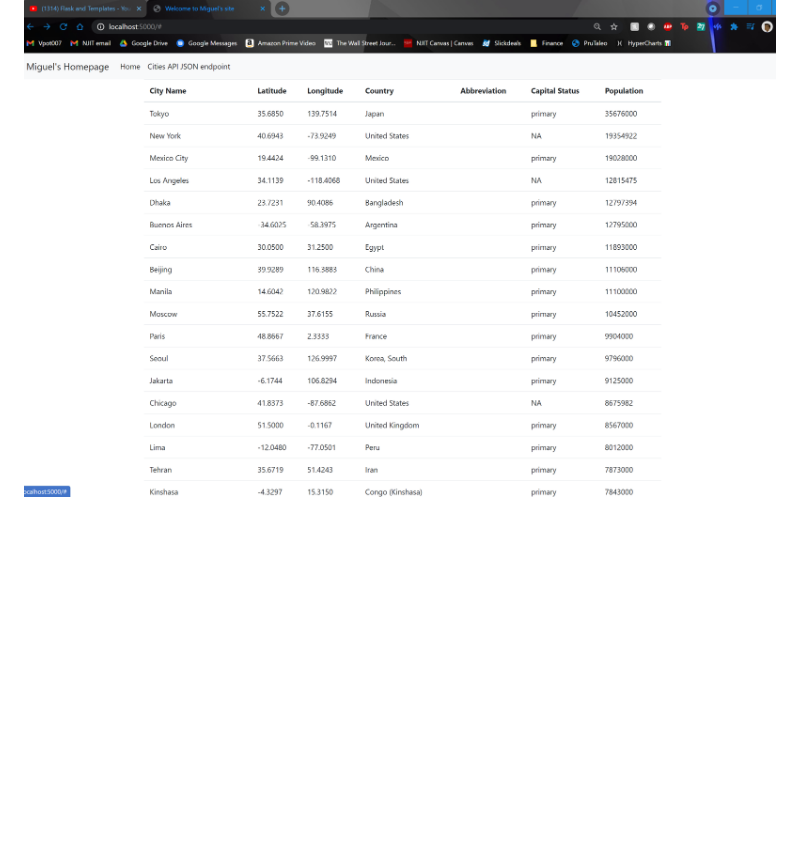
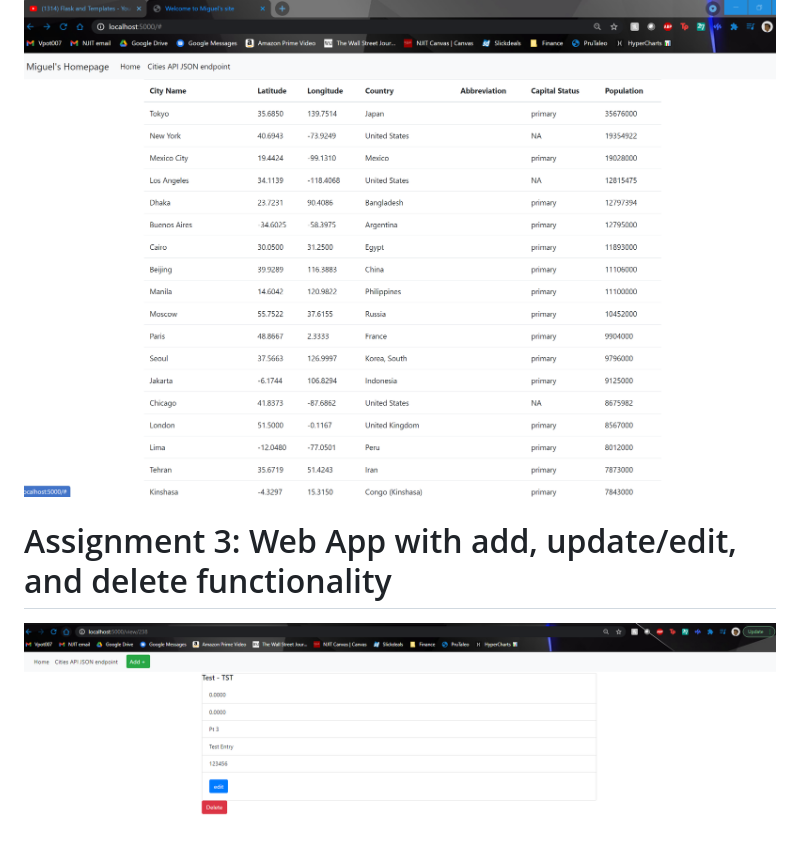
Before and after one commit to vp373/PythonDockerFlaskPycharm1, a Markdown page: README.md, the part around the change. Rendered like a GitHub page; pictures changed too: screenshots/Assignment3.png (added); blank space fills up the shorter version.

Commit message:
Task: Updated Readme

```diff
--- a/README.md
+++ b/README.md
@@ -7,3 +7,5 @@ This project is a homework assignment to teach how to get Pycharm setup with Doc
 ![pycharm data query](screenshots/query.png)
 # Assignment 2: Web Interface Screenshot
 ![pycharm data query](screenshots/Assignment2.png)
+# Assignment 3: Web App with add, update/edit, and delete functionality
+![pycharm data query](screenshots/Assignment3.png)
```
